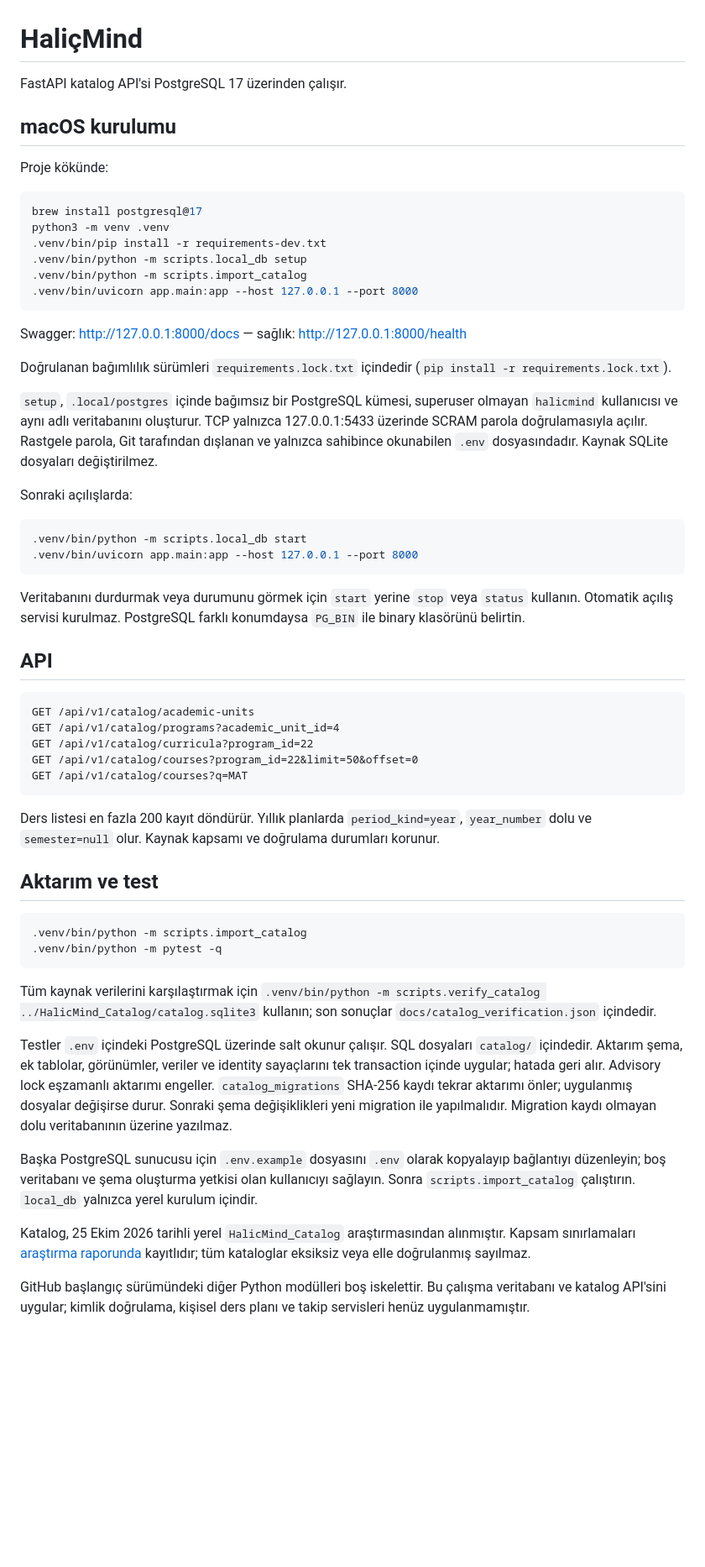
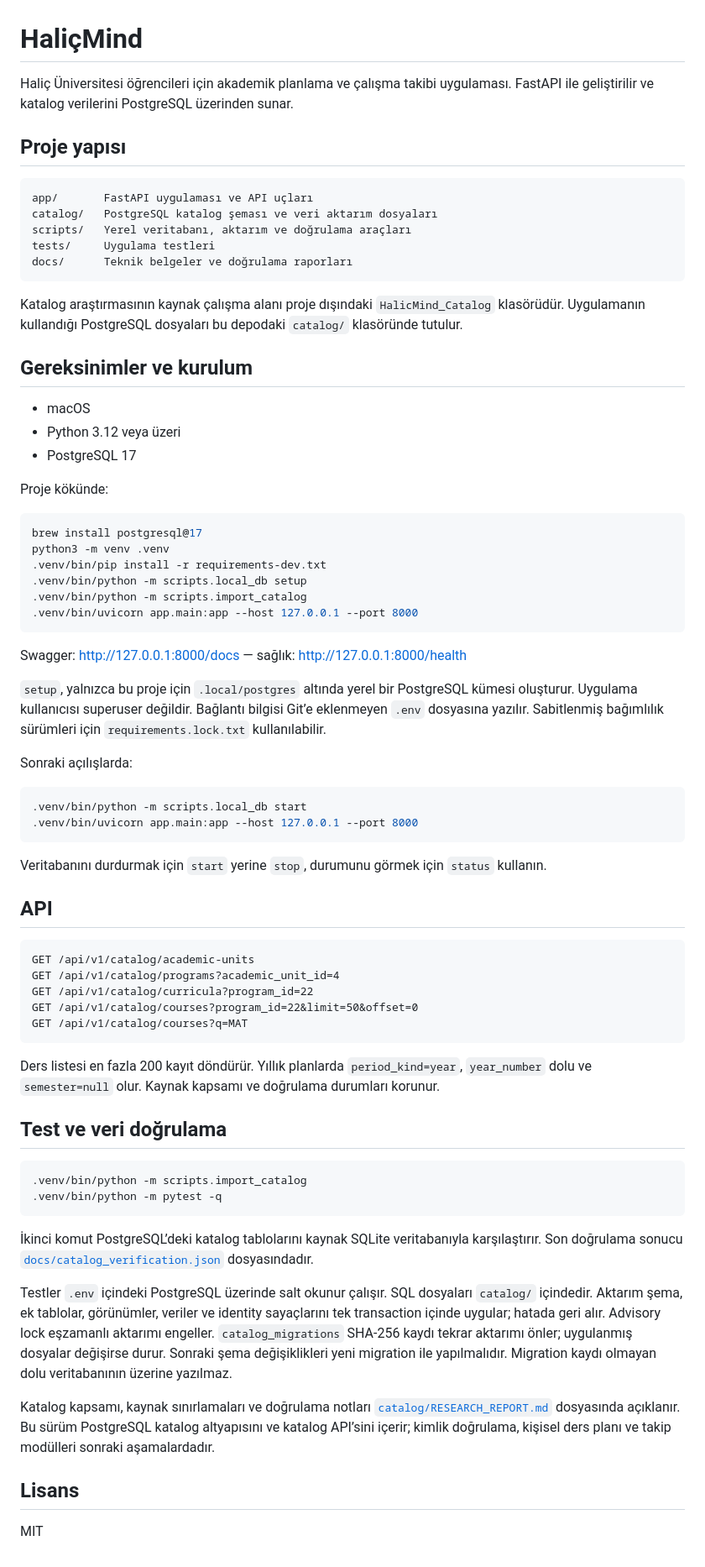
Before and after one commit to Sametkrlii/HalicMind, a Markdown page: README.md, the part around the change. Shown at 84% size. Rendered like a GitHub page; blank space fills up the shorter version.

Commit message:
Clarify project README

````diff
--- a/README.md
+++ b/README.md
@@ -1,8 +1,24 @@
 # HaliçMind
 
-FastAPI katalog API'si PostgreSQL 17 üzerinden çalışır.
+Haliç Üniversitesi öğrencileri için akademik planlama ve çalışma takibi uygulaması. FastAPI ile geliştirilir ve katalog verilerini PostgreSQL üzerinden sunar.
 
-## macOS kurulumu
+## Proje yapısı
+
+```text
+app/       FastAPI uygulaması ve API uçları
+catalog/   PostgreSQL katalog şeması ve veri aktarım dosyaları
+scripts/   Yerel veritabanı, aktarım ve doğrulama araçları
+tests/     Uygulama testleri
+docs/      Teknik belgeler ve doğrulama raporları
+```
+
+Katalog araştırmasının kaynak çalışma alanı proje dışındaki `HalicMind_Catalog` klasörüdür. Uygulamanın kullandığı PostgreSQL dosyaları bu depodaki `catalog/` klasöründe tutulur.
+
+## Gereksinimler ve kurulum
+
+- macOS
+- Python 3.12 veya üzeri
+- PostgreSQL 17
 
 Proje kökünde:
 
@@ -17,9 +33,7 @@ python3 -m venv .venv
 
 Swagger: http://127.0.0.1:8000/docs — sağlık: http://127.0.0.1:8000/health
 
-Doğrulanan bağımlılık sürümleri `requirements.lock.txt` içindedir (`pip install -r requirements.lock.txt`).
-
-`setup`, `.local/postgres` içinde bağımsız bir PostgreSQL kümesi, superuser olmayan `halicmind` kullanıcısı ve aynı adlı veritabanını oluşturur. TCP yalnızca 127.0.0.1:5433 üzerinde SCRAM parola doğrulamasıyla açılır. Rastgele parola, Git tarafından dışlanan ve yalnızca sahibince okunabilen `.env` dosyasındadır. Kaynak SQLite dosyaları değiştirilmez.
+`setup`, yalnızca bu proje için `.local/postgres` altında yerel bir PostgreSQL kümesi oluşturur. Uygulama kullanıcısı superuser değildir. Bağlantı bilgisi Git’e eklenmeyen `.env` dosyasına yazılır. Sabitlenmiş bağımlılık sürümleri için `requirements.lock.txt` kullanılabilir.
 
 Sonraki açılışlarda:
 
@@ -28,7 +42,7 @@ Sonraki açılışlarda:
 .venv/bin/uvicorn app.main:app --host 127.0.0.1 --port 8000
 ```
 
-Veritabanını durdurmak veya durumunu görmek için `start` yerine `stop` veya `status` kullanın. Otomatik açılış servisi kurulmaz. PostgreSQL farklı konumdaysa `PG_BIN` ile binary klasörünü belirtin.
+Veritabanını durdurmak için `start` yerine `stop`, durumunu görmek için `status` kullanın.
 
 ## API
 
@@ -42,19 +56,19 @@ GET /api/v1/catalog/courses?q=MAT
 
 Ders listesi en fazla 200 kayıt döndürür. Yıllık planlarda `period_kind=year`, `year_number` dolu ve `semester=null` olur. Kaynak kapsamı ve doğrulama durumları korunur.
 
-## Aktarım ve test
+## Test ve veri doğrulama
 
 ```sh
 .venv/bin/python -m scripts.import_catalog
 .venv/bin/python -m pytest -q
 ```
 
-Tüm kaynak verilerini karşılaştırmak için `.venv/bin/python -m scripts.verify_catalog ../HalicMind_Catalog/catalog.sqlite3` kullanın; son sonuçlar `docs/catalog_verification.json` içindedir.
+İkinci komut PostgreSQL’deki katalog tablolarını kaynak SQLite veritabanıyla karşılaştırır. Son doğrulama sonucu [`docs/catalog_verification.json`](docs/catalog_verification.json) dosyasındadır.
 
 Testler `.env` içindeki PostgreSQL üzerinde salt okunur çalışır. SQL dosyaları `catalog/` içindedir. Aktarım şema, ek tablolar, görünümler, veriler ve identity sayaçlarını tek transaction içinde uygular; hatada geri alır. Advisory lock eşzamanlı aktarımı engeller. `catalog_migrations` SHA-256 kaydı tekrar aktarımı önler; uygulanmış dosyalar değişirse durur. Sonraki şema değişiklikleri yeni migration ile yapılmalıdır. Migration kaydı olmayan dolu veritabanının üzerine yazılmaz.
 
-Başka PostgreSQL sunucusu için `.env.example` dosyasını `.env` olarak kopyalayıp bağlantıyı düzenleyin; boş veritabanı ve şema oluşturma yetkisi olan kullanıcıyı sağlayın. Sonra `scripts.import_catalog` çalıştırın. `local_db` yalnızca yerel kurulum içindir.
+Katalog kapsamı, kaynak sınırlamaları ve doğrulama notları [`catalog/RESEARCH_REPORT.md`](catalog/RESEARCH_REPORT.md) dosyasında açıklanır. Bu sürüm PostgreSQL katalog altyapısını ve katalog API’sini içerir; kimlik doğrulama, kişisel ders planı ve takip modülleri sonraki aşamalardadır.
 
-Katalog, 25 Ekim 2026 tarihli yerel `HalicMind_Catalog` araştırmasından alınmıştır. Kapsam sınırlamaları [araştırma raporunda](catalog/RESEARCH_REPORT.md) kayıtlıdır; tüm kataloglar eksiksiz veya elle doğrulanmış sayılmaz.
+## Lisans
 
-GitHub başlangıç sürümündeki diğer Python modülleri boş iskelettir. Bu çalışma veritabanı ve katalog API'sini uygular; kimlik doğrulama, kişisel ders planı ve takip servisleri henüz uygulanmamıştır.
+MIT
````
